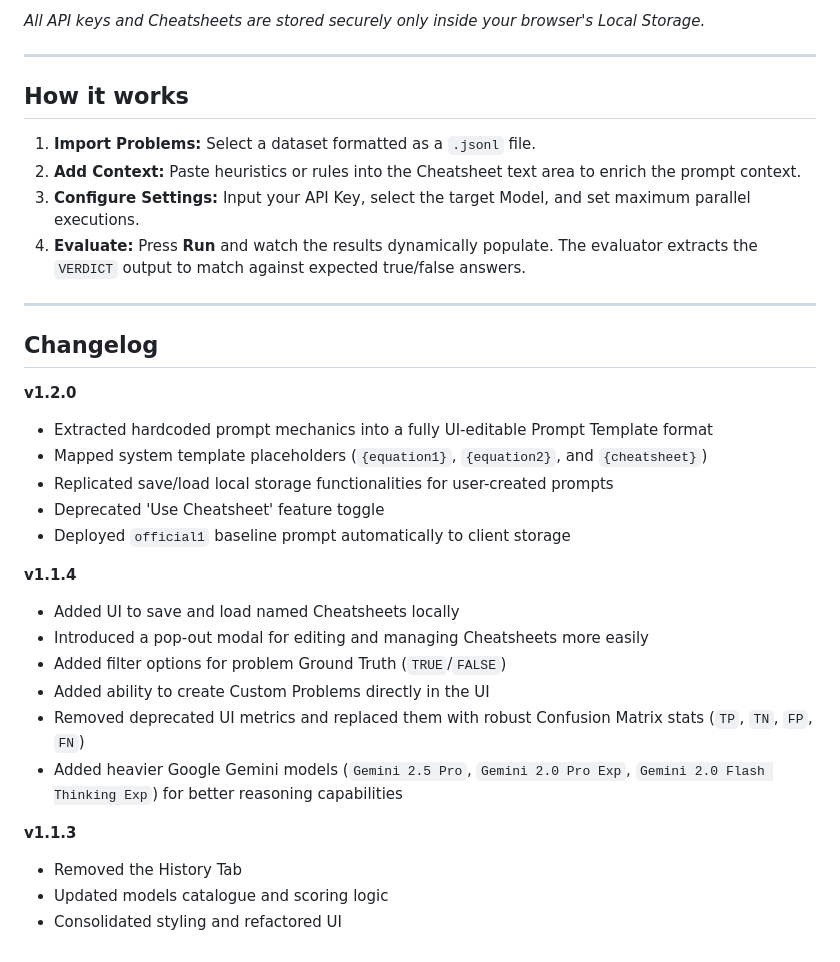
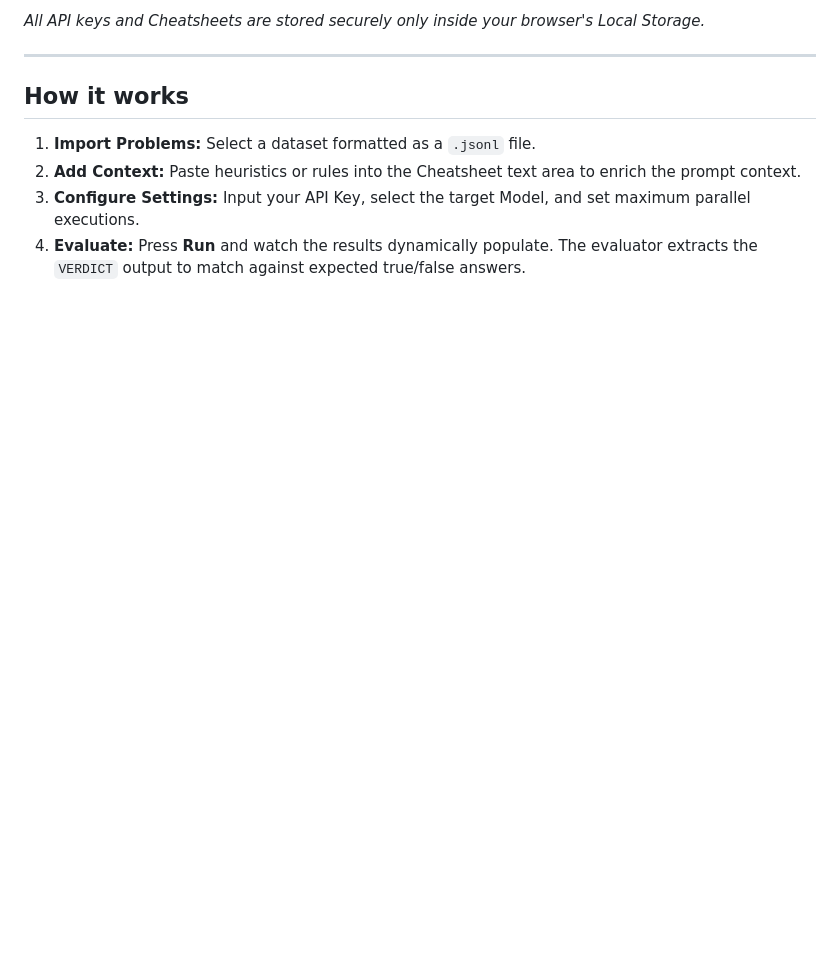
Before and after one commit to realfeeds/equational-theories-playground, a Markdown page: README.md, the part around the change. GitHub-like rendering; blank space fills up the shorter version.

Commit message:
v1.2.0
changelogs

```diff
--- a/README.md
+++ b/README.md
@@ -71,28 +71,4 @@ Supported API providers (Direct via Browser):
 1. **Import Problems:** Select a dataset formatted as a `.jsonl` file.
 2. **Add Context:** Paste heuristics or rules into the Cheatsheet text area to enrich the prompt context.
 3. **Configure Settings:** Input your API Key, select the target Model, and set maximum parallel executions.
-4. **Evaluate:** Press **Run** and watch the results dynamically populate. The evaluator extracts the `VERDICT` output to match against expected true/false answers.
-
----
-
-## Changelog
-
-**v1.2.0**
-- Extracted hardcoded prompt mechanics into a fully UI-editable Prompt Template format
-- Mapped system template placeholders (`{equation1}`, `{equation2}`, and `{cheatsheet}`)
-- Replicated save/load local storage functionalities for user-created prompts
-- Deprecated 'Use Cheatsheet' feature toggle
-- Deployed `official1` baseline prompt automatically to client storage
-
-**v1.1.4**
-- Added UI to save and load named Cheatsheets locally
-- Introduced a pop-out modal for editing and managing Cheatsheets more easily
-- Added filter options for problem Ground Truth (`TRUE`/`FALSE`)
-- Added ability to create Custom Problems directly in the UI
-- Removed deprecated UI metrics and replaced them with robust Confusion Matrix stats (`TP`, `TN`, `FP`, `FN`)
-- Added heavier Google Gemini models (`Gemini 2.5 Pro`, `Gemini 2.0 Pro Exp`, `Gemini 2.0 Flash Thinking Exp`) for better reasoning capabilities
-
-**v1.1.3**
-- Removed the History Tab
-- Updated models catalogue and scoring logic
-- Consolidated styling and refactored UI
+ 4. **Evaluate:** Press **Run** and watch the results dynamically populate. The evaluator extracts the `VERDICT` output to match against expected true/false answers.
```
Also changed, not shown: CHANGELOG.md (added, +25 -0 lines), SPECIFICATION.md (+0 -24 lines).
